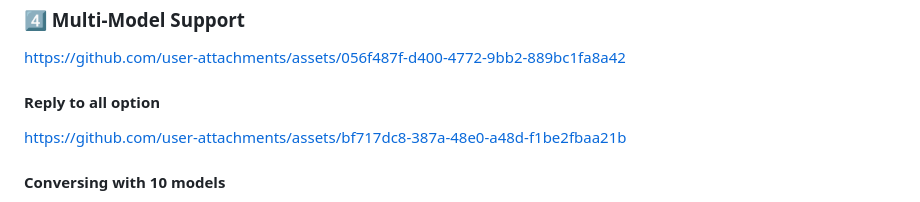
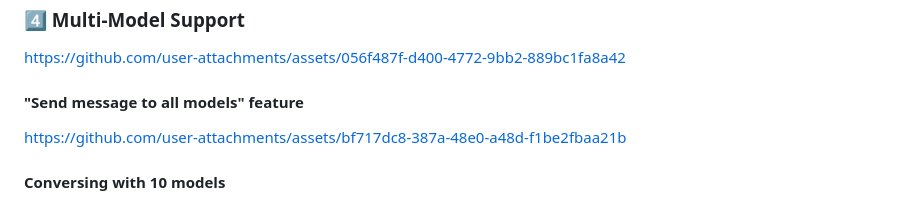
Before and after one commit to kdalanon/LLM-AutoHotkey-Assistant, a Markdown page: README.md, the part around the change. Rendered like a GitHub page.

```diff
--- a/README.md
+++ b/README.md
@@ -71,7 +71,7 @@ https://github.com/user-attachments/assets/3723bb99-c44a-4431-8612-394d97fccf45
 
 https://github.com/user-attachments/assets/056f487f-d400-4772-9bb2-889bc1fa8a42
 
-#### Reply to all option
+#### "Send message to all models" feature
 
 https://github.com/user-attachments/assets/bf717dc8-387a-48e0-a48d-f1be2fbaa21b
 
```
